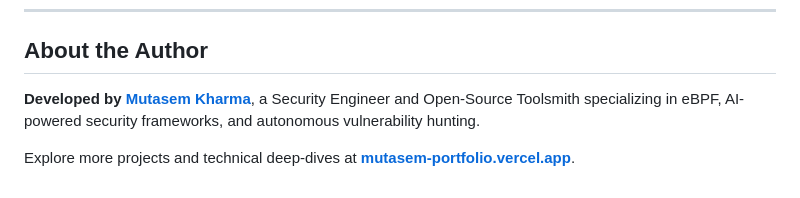
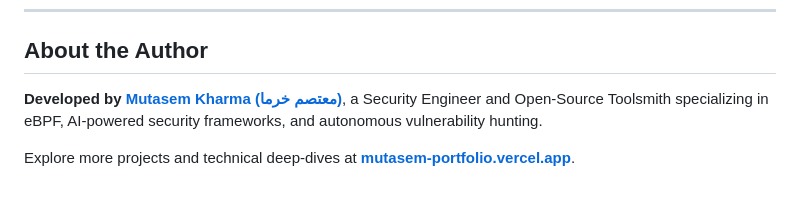
Before and after one commit to Mutasem-mk4/Specter-OS, a Markdown page: README.md, the part around the change. Drawn GitHub-style.

Commit message:
style: add Arabic name for bilingual SEO

```diff
--- a/README.md
+++ b/README.md
@@ -206,6 +206,6 @@ Proprietary — Specter Security © 2026. All rights reserved.
 
 ## About the Author
 
-**Developed by [Mutasem Kharma](https://github.com/Mutasem-mk4)**, a Security Engineer and Open-Source Toolsmith specializing in eBPF, AI-powered security frameworks, and autonomous vulnerability hunting.
+**Developed by [Mutasem Kharma (معتصم خرما)](https://github.com/Mutasem-mk4)**, a Security Engineer and Open-Source Toolsmith specializing in eBPF, AI-powered security frameworks, and autonomous vulnerability hunting.
 
 Explore more projects and technical deep-dives at **[mutasem-portfolio.vercel.app](https://mutasem-portfolio.vercel.app/)**.
```
